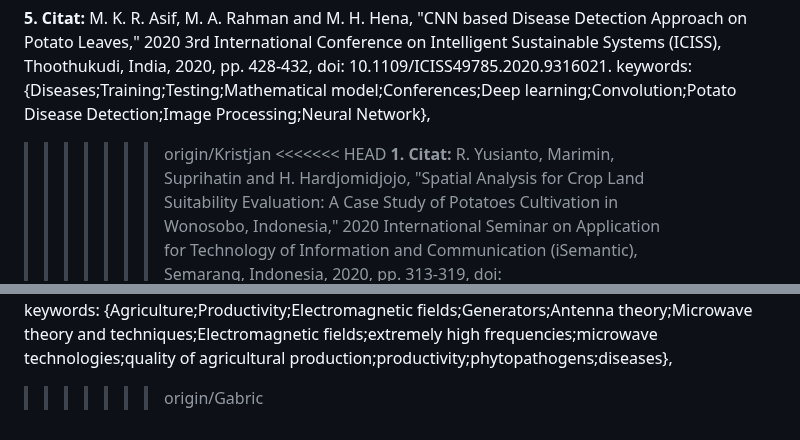
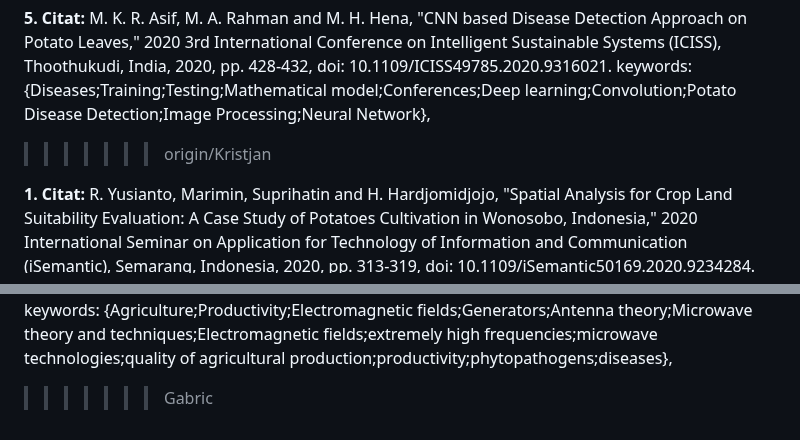
Before and after one commit to PeterKlepec/Skupina9, a Markdown page: README.md, 2 parts joined by grey strips. Drawn GitHub-style.

```diff
--- a/README.md
+++ b/README.md
@@ -154,7 +153,7 @@ ________________________________________________________________________________
 
 **5. Citat:** M. K. R. Asif, M. A. Rahman and M. H. Hena, "CNN based Disease Detection Approach on Potato Leaves," 2020 3rd International Conference on Intelligent Sustainable Systems (ICISS), Thoothukudi, India, 2020, pp. 428-432, doi: 10.1109/ICISS49785.2020.9316021. keywords: {Diseases;Training;Testing;Mathematical model;Conferences;Deep learning;Convolution;Potato Disease Detection;Image Processing;Neural Network},
 >>>>>>> origin/Kristjan
-<<<<<<< HEAD
+
 **1. Citat:** R. Yusianto, Marimin, Suprihatin and H. Hardjomidjojo, "Spatial Analysis for Crop Land Suitability Evaluation: A Case Study of Potatoes Cultivation in Wonosobo, Indonesia," 2020 International Seminar on Application for Technology of Information and Communication (iSemantic), Semarang, Indonesia, 2020, pp. 313-319, doi: 10.1109/iSemantic50169.2020.9234284.
 keywords: {suitability land;potato cultivation;agriculture;spatial analysis},
 
@@ -169,4 +168,4 @@ keywords: {Economics;Technological innovation;Food security;Crops;Predictive mod
 
 **5. Citat:** A. V. Stepura and P. I. Talanov, "Study of the effect of electromagnetic radiation of extremely high frequency wavelength on potato growth rate," 2015 International Conference on Antenna Theory and Techniques (ICATT), Kharkiv, Ukraine, 2015, pp. 1-3, doi: 10.1109/ICATT.2015.7136897.
 keywords: {Agriculture;Productivity;Electromagnetic fields;Generators;Antenna theory;Microwave theory and techniques;Electromagnetic fields;extremely high frequencies;microwave technologies;quality of agricultural production;productivity;phytopathogens;diseases},
->>>>>>> origin/Gabric
+>>>>>>> Gabric
```
Also changed, not shown: other parts of README.md (+3 -4 lines).
